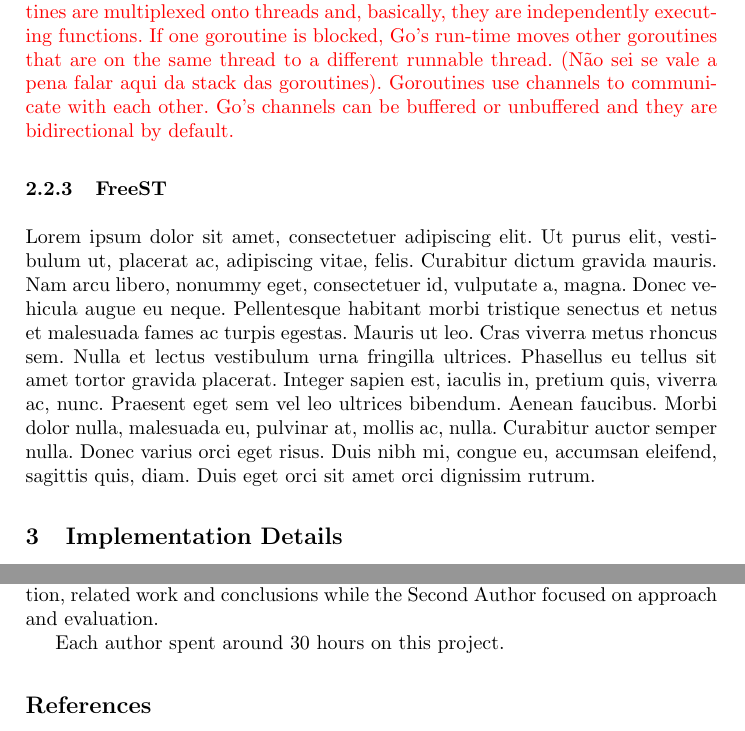
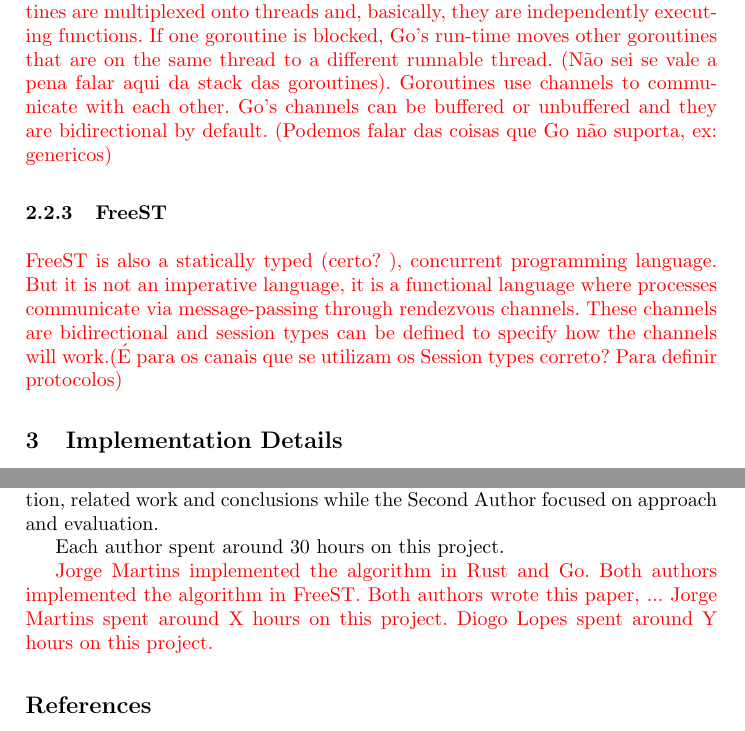
Before and after one commit to MyNameIsSpike/Go-Rust-FreeST, a LaTeX paper (Paper/GoVSRustVSFreeST.tex): two parts of pages 4 and 6 of 6, joined at a grey line, cut so that both start at the same text. Compiled offline with pdfLaTeX.

Commit message:
Wrote some basic details about FreeST. Wrote some info in Acknowledgements.

```diff
--- a/Paper/GoVSRustVSFreeST.tex
+++ b/Paper/GoVSRustVSFreeST.tex
@@ -108,9 +108,9 @@ class Service {
 \subsection{Programming Languages}
 \subsubsection{Rust}\hfill\\\\
 \subsubsection{Go}\hfill\\\\
-\textcolor{red}{Go is a statically typed, imperative language	used to write concorrent programs with ease and productivity. It supports concurrency through goroutines. Goroutines are multiplexed onto threads and, basically, they are independently executing functions. If one goroutine is blocked, Go's run-time moves other goroutines that are on the same thread to a different runnable thread. (Não sei se vale a pena falar aqui da stack das goroutines). Goroutines use channels to communicate with each other. Go's channels can be buffered or unbuffered and they are bidirectional by default.}
+\textcolor{red}{Go is a statically typed, imperative language	used to write concorrent programs with ease and productivity. It supports concurrency through goroutines. Goroutines are multiplexed onto threads and, basically, they are independently executing functions. If one goroutine is blocked, Go's run-time moves other goroutines that are on the same thread to a different runnable thread. (Não sei se vale a pena falar aqui da stack das goroutines). Goroutines use channels to communicate with each other. Go's channels can be buffered or unbuffered and they are bidirectional by default. (Podemos falar das coisas que Go não suporta, ex: genericos)}
 \subsubsection{FreeST}\hfill\\\\
-\lipsum[1]
+\textcolor{red}{FreeST is also a statically typed (certo?	), concurrent programming language. But it is not an imperative language, it is a functional language where processes communicate via message-passing through rendezvous channels. These channels are bidirectional and session types can be defined to specify how the channels will work.(É para os canais que se utilizam os Session types correto? Para definir protocolos)}
 \section{Implementation Details}
 \lipsum[1]
 \subsection{Go}
@@ -132,6 +132,10 @@ First Author wrote the part of the program implemented the phasers. Second Autho
 Both authors wrote this paper, with First Author focusing on the introduction, related work and conclusions while the Second Author focused on approach and evaluation.
 
 Each author spent around 30 hours on this project.
+
+\textcolor{red}{Jorge Martins implemented the algorithm in Rust and Go. Both authors implemented the algorithm in FreeST.
+Both authors wrote this paper, ...
+Jorge Martins spent around X hours on this project. Diogo Lopes spent around Y hours on this project.}
 \bibliographystyle{unsrt}
 \bibliography{bibliography}
 \end{document}
```
